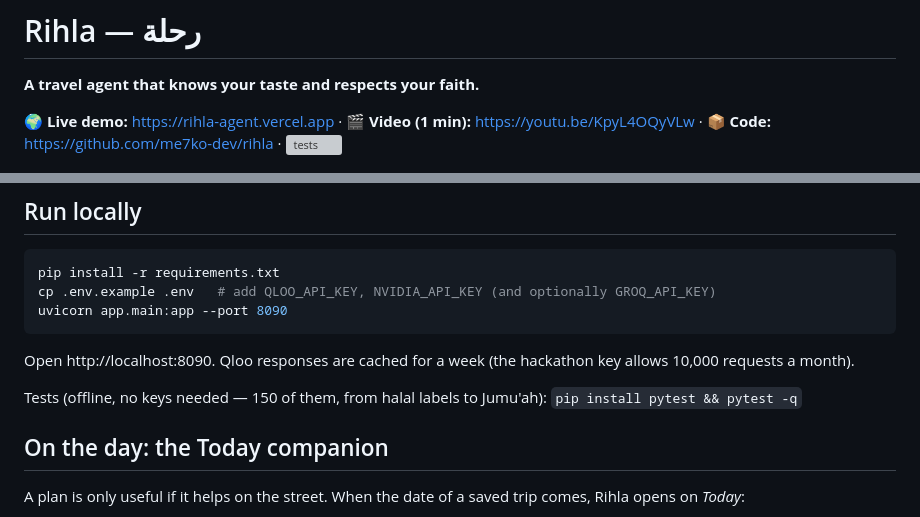
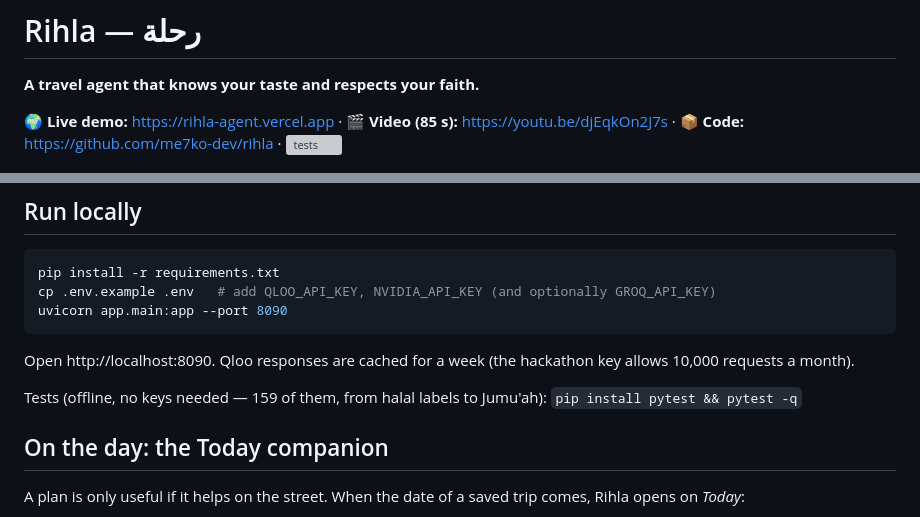
Before and after one commit to me7ko-dev/rihla, a Markdown page: README.md, 2 parts joined by grey strips. Drawn GitHub-style; grey boxes are pictures that could not be loaded.

Commit message:
New demo video (85 s, with the Today companion); 159 tests
Co-Authored-By: Claude Opus 5.5 (1M context) <noreply@anthropic.com>

```diff
--- a/README.md
+++ b/README.md
@@ -2,7 +2,7 @@
 
 **A travel agent that knows your taste and respects your faith.**
 
-🌍 **Live demo:** https://rihla-agent.vercel.app · 🎬 **Video (1 min):** https://youtu.be/KpyL4OQyVLw · 📦 **Code:** https://github.com/me7ko-dev/rihla ·
+🌍 **Live demo:** https://rihla-agent.vercel.app · 🎬 **Video (85 s):** https://youtu.be/djEqkOn2J7s · 📦 **Code:** https://github.com/me7ko-dev/rihla ·
 [![tests](https://github.com/me7ko-dev/rihla/actions/workflows/tests.yml/badge.svg)](https://github.com/me7ko-dev/rihla/actions/workflows/tests.yml)
 
 ![A two-day family plan for London on a Friday: the Natural History Museum "known for dinosaurs" until 10:54, Jumu'ah at Holborn Mosque, lunch just after, Leadenhall Market "known for Harry Potter"](docs/rihla-plan.png)
@@ -94,7 +94,7 @@ uvicorn app.main:app --port 8090
 
 Open http://localhost:8090. Qloo responses are cached for a week (the hackathon key allows 10,000 requests a month).
 
-Tests (offline, no keys needed — 150 of them, from halal labels to Jumu'ah): `pip install pytest && pytest -q`
+Tests (offline, no keys needed — 159 of them, from halal labels to Jumu'ah): `pip install pytest && pytest -q`
 
 ## On the day: the Today companion
 
```
